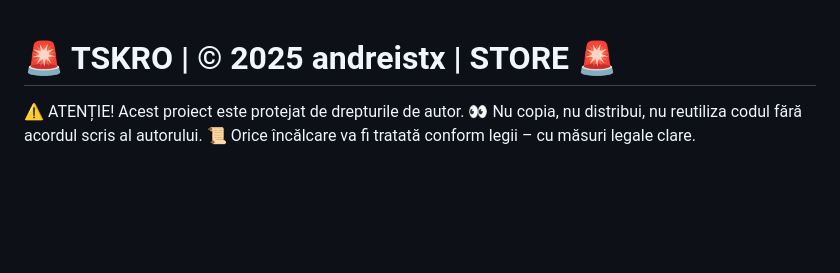
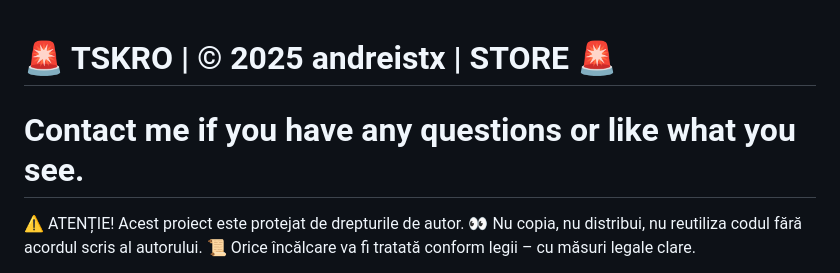
Before and after one commit to andrestx/store-karate, a Markdown page: README.md, the part around the change. Rendered like a GitHub page; blank space fills up the shorter version.

```diff
--- a/README.md
+++ b/README.md
@@ -1,5 +1,6 @@
 
 # 🚨 TSKRO | © 2025 andreistx | STORE 🚨
+# Contact me if you have any questions or like what you see.
 ⚠️ ATENȚIE! Acest proiect este protejat de drepturile de autor.
 👀 Nu copia, nu distribui, nu reutiliza codul fără acordul scris al autorului.
 📜 Orice încălcare va fi tratată conform legii – cu măsuri legale clare.
```
